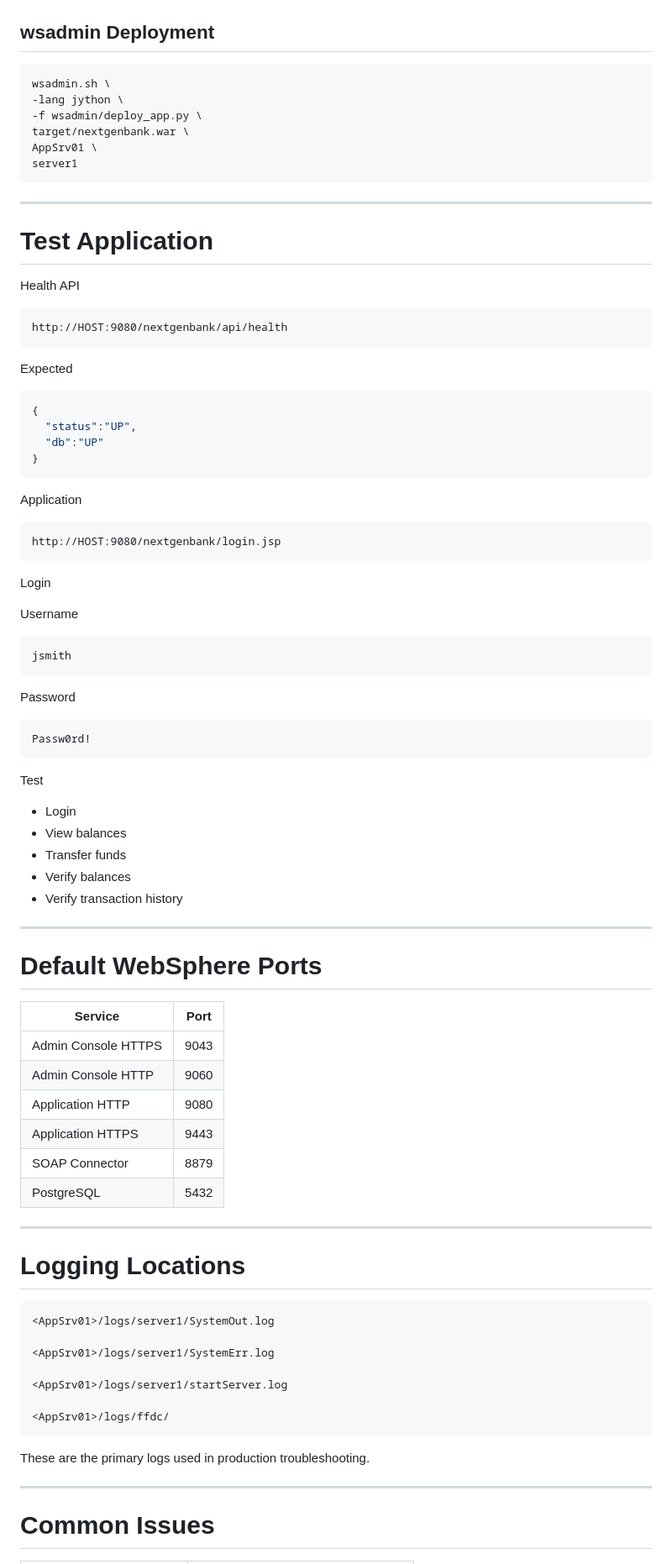
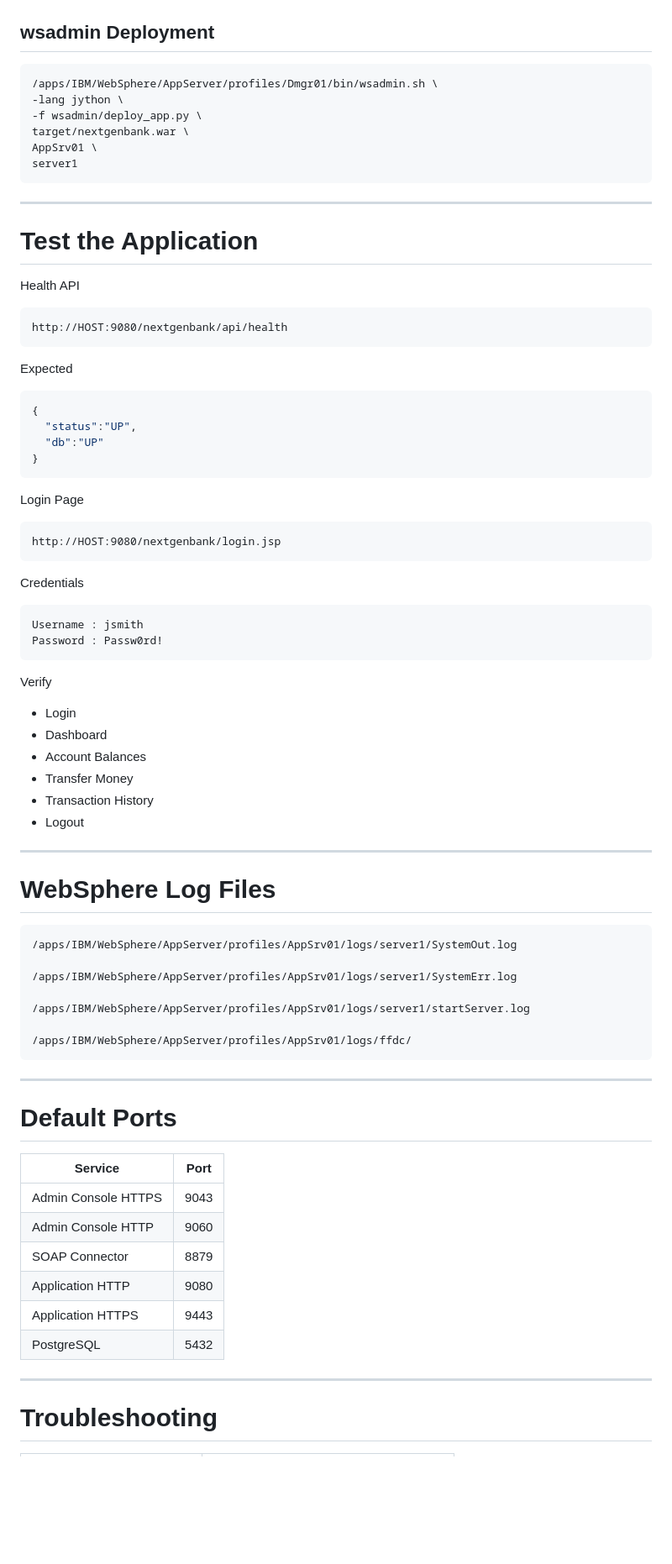
Before and after one commit to sapsecops/WAS_bank_Application, a Markdown page: README.md, the part around one of its changes. Shown at 84% size. Rendered like a GitHub page; blank space fills up the shorter version.

````diff
--- a/README.md
+++ b/README.md
@@ -303,7 +331,7 @@ Start
 ## wsadmin Deployment
 
 ```bash
-wsadmin.sh \
+/apps/IBM/WebSphere/AppServer/profiles/Dmgr01/bin/wsadmin.sh \
 -lang jython \
 -f wsadmin/deploy_app.py \
 target/nextgenbank.war \
@@ -313,11 +341,11 @@ server1
 
 ---
 
-# Test Application
+# Test the Application
 
 Health API
 
-```
+```text
 http://HOST:9080/nextgenbank/api/health
 ```
 
@@ -330,64 +358,56 @@ Expected
 }
 ```
 
-Application
+Login Page
 
-```
+```text
 http://HOST:9080/nextgenbank/login.jsp
 ```
 
-Login
+Credentials
 
-Username
-
-```
-jsmith
+```text
+Username : jsmith
+Password : Passw0rd!
 ```
 
-Password
+Verify
 
-```
-Passw0rd!
-```
-
-Test
-
-- Login
-- View balances
-- Transfer funds
-- Verify balances
-- Verify transaction history
+* Login
+* Dashboard
+* Account Balances
+* Transfer Money
+* Transaction History
+* Logout
 
 ---
 
-# Default WebSphere Ports
+# WebSphere Log Files
 
-| Service | Port |
-|----------|------|
-| Admin Console HTTPS | 9043 |
-| Admin Console HTTP | 9060 |
-| Application HTTP | 9080 |
-| Application HTTPS | 9443 |
-| SOAP Connector | 8879 |
-| PostgreSQL | 5432 |
+```text
+/apps/IBM/WebSphere/AppServer/profiles/AppSrv01/logs/server1/SystemOut.log
+
+/apps/IBM/WebSphere/AppServer/profiles/AppSrv01/logs/server1/SystemErr.log
+
+/apps/IBM/WebSphere/AppServer/profiles/AppSrv01/logs/server1/startServer.log
+
+/apps/IBM/WebSphere/AppServer/profiles/AppSrv01/logs/ffdc/
+```
 
 ---
 
-# Logging Locations
+# Default Ports
 
-```
-<AppSrv01>/logs/server1/SystemOut.log
-
-<AppSrv01>/logs/server1/SystemErr.log
-
-<AppSrv01>/logs/server1/startServer.log
-
-<AppSrv01>/logs/ffdc/
-```
-
-These are the primary logs used in production troubleshooting.
+| Service             | Port |
+| ------------------- | ---- |
+| Admin Console HTTPS | 9043 |
+| Admin Console HTTP  | 9060 |
+| SOAP Connector      | 8879 |
+| Application HTTP    | 9080 |
+| Application HTTPS   | 9443 |
+| PostgreSQL          | 5432 |
 
 ---
 
-# Common Issues
+# Troubleshooting
 
````
Also changed, not shown: other parts of README.md (+201 -155 lines).
